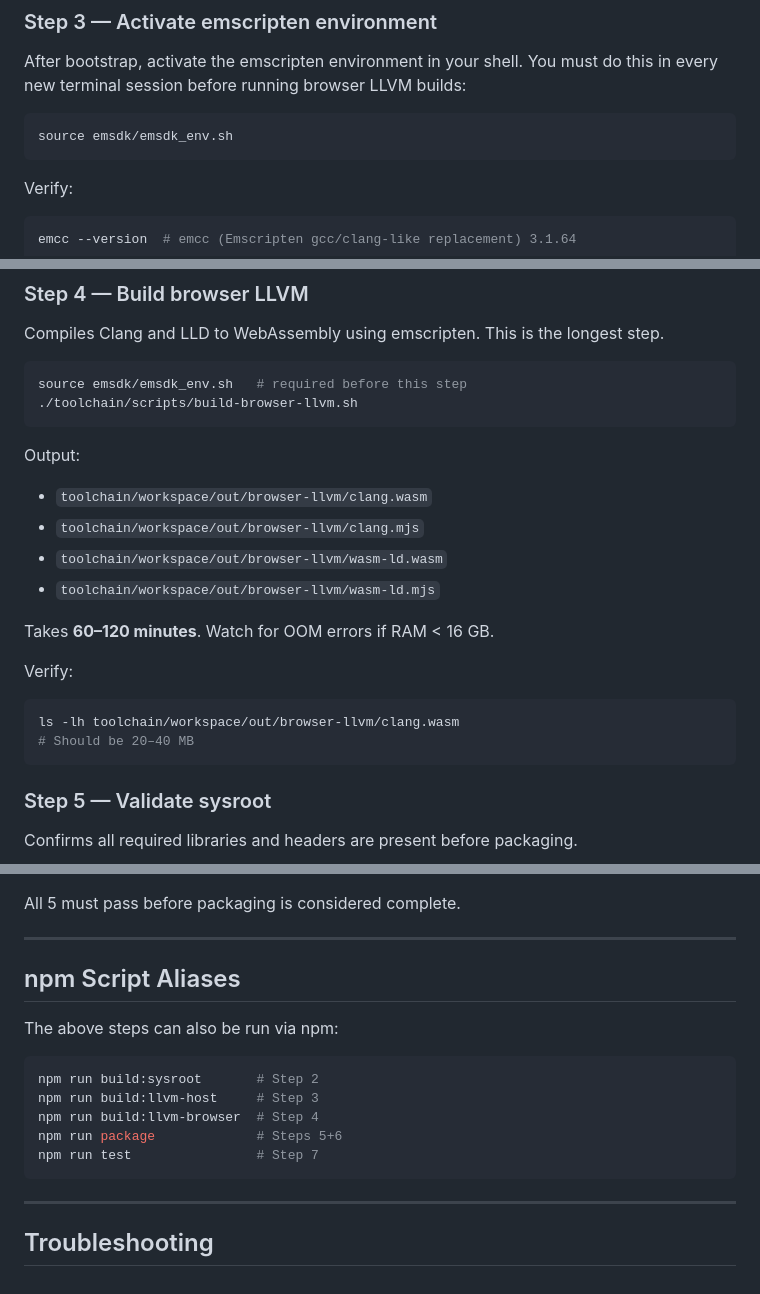
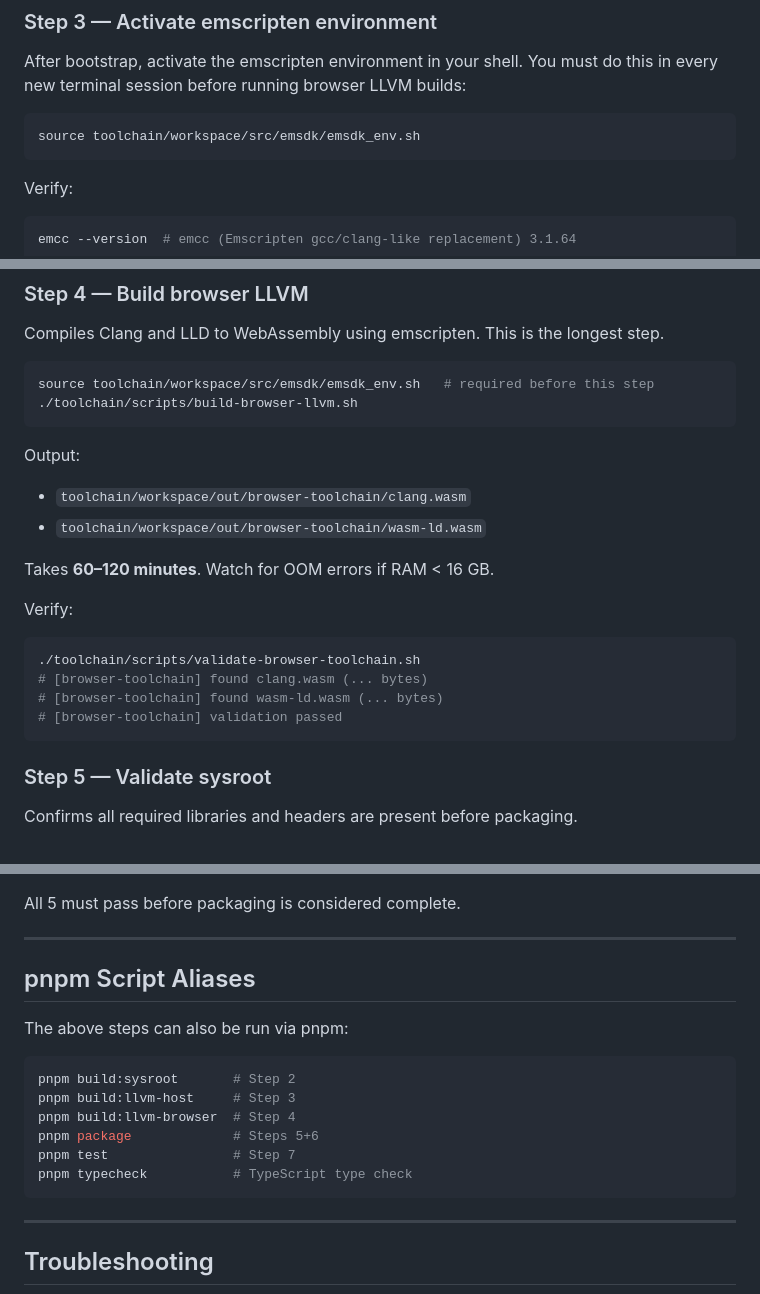
Before and after one commit to urous3814/cpp-wasm-toolchain, a Markdown page: docs/build.md, 3 parts joined by grey strips. GitHub-like rendering.

````diff
--- a/docs/build.md
+++ b/docs/build.md
@@ -65,7 +65,7 @@ This will:
 After bootstrap, activate the emscripten environment in your shell. You must do this in every new terminal session before running browser LLVM builds:
 
 ```bash
-source emsdk/emsdk_env.sh
+source toolchain/workspace/src/emsdk/emsdk_env.sh
 ```
 
 Verify:
@@ -128,23 +128,23 @@ Verify:
 Compiles Clang and LLD to WebAssembly using emscripten. This is the longest step.
 
 ```bash
-source emsdk/emsdk_env.sh   # required before this step
+source toolchain/workspace/src/emsdk/emsdk_env.sh   # required before this step
 ./toolchain/scripts/build-browser-llvm.sh
 ```
 
 Output:
-- `toolchain/workspace/out/browser-llvm/clang.wasm`
-- `toolchain/workspace/out/browser-llvm/clang.mjs`
-- `toolchain/workspace/out/browser-llvm/wasm-ld.wasm`
-- `toolchain/workspace/out/browser-llvm/wasm-ld.mjs`
+- `toolchain/workspace/out/browser-toolchain/clang.wasm`
+- `toolchain/workspace/out/browser-toolchain/wasm-ld.wasm`
 
 Takes **60–120 minutes**. Watch for OOM errors if RAM < 16 GB.
 
 Verify:
 
 ```bash
-ls -lh toolchain/workspace/out/browser-llvm/clang.wasm
-# Should be 20–40 MB
+./toolchain/scripts/validate-browser-toolchain.sh
+# [browser-toolchain] found clang.wasm (... bytes)
+# [browser-toolchain] found wasm-ld.wasm (... bytes)
+# [browser-toolchain] validation passed
 ```
 
 ### Step 5 — Validate sysroot
@@ -192,16 +192,17 @@ All 5 must pass before packaging is considered complete.
 
 ---
 
-## npm Script Aliases
+## pnpm Script Aliases
 
-The above steps can also be run via npm:
+The above steps can also be run via pnpm:
 
 ```bash
-npm run build:sysroot       # Step 2
-npm run build:llvm-host     # Step 3
-npm run build:llvm-browser  # Step 4
-npm run package             # Steps 5+6
-npm run test                # Step 7
+pnpm build:sysroot       # Step 2
+pnpm build:llvm-host     # Step 3
+pnpm build:llvm-browser  # Step 4
+pnpm package             # Steps 5+6
+pnpm test                # Step 7
+pnpm typecheck           # TypeScript type check
 ```
 
 ---
````
Also changed, not shown: README.md (+13 -11 lines), docs/release.md (added, +152 -0 lines).
